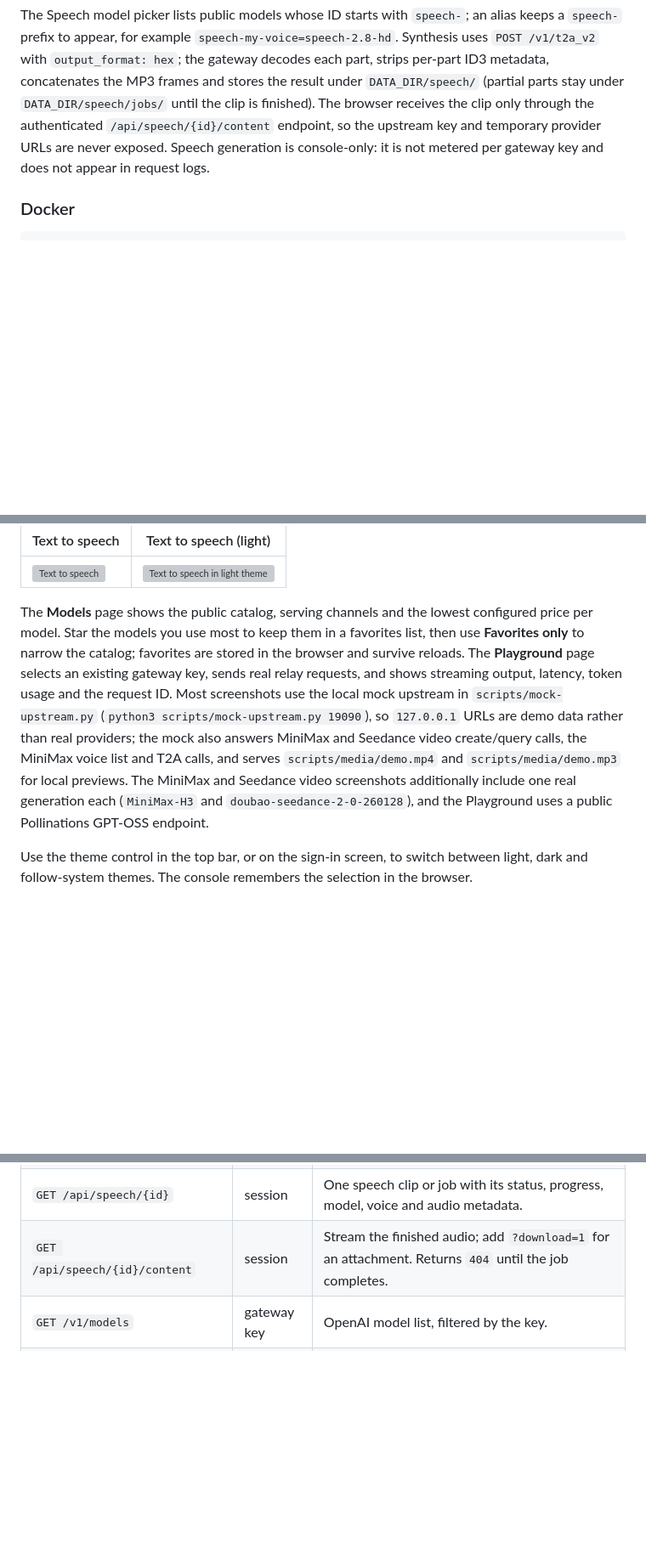
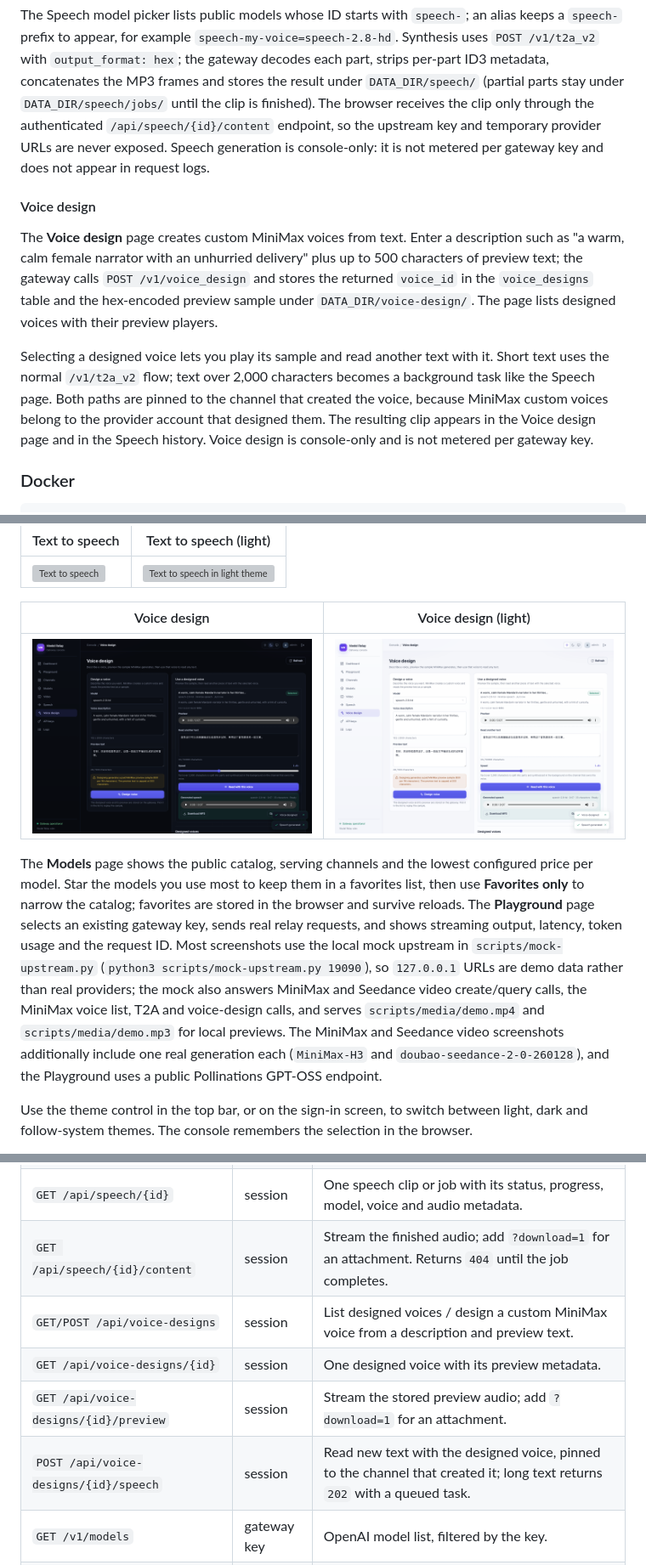
Before and after one commit to big91987/model-relay-by-dshsa, a Markdown page: README.md, 3 parts joined by grey strips. Shown at 85% size. Rendered like a GitHub page; pictures changed too: docs/screenshots/voice-design-after.png (added), docs/screenshots/voice-design-light.png (added); blank space fills up the shorter version; grey boxes are pictures that could not be loaded.

Commit message:
feat: add MiniMax voice design with preview and read-aloud

````diff
--- a/README.md
+++ b/README.md
@@ -125,6 +126,12 @@ Text up to 2,000 characters is synthesized while the page waits. Longer text is
 
 The Speech model picker lists public models whose ID starts with `speech-`; an alias keeps a `speech-` prefix to appear, for example `speech-my-voice=speech-2.8-hd`. Synthesis uses `POST /v1/t2a_v2` with `output_format: hex`; the gateway decodes each part, strips per-part ID3 metadata, concatenates the MP3 frames and stores the result under `DATA_DIR/speech/` (partial parts stay under `DATA_DIR/speech/jobs/` until the clip is finished). The browser receives the clip only through the authenticated `/api/speech/{id}/content` endpoint, so the upstream key and temporary provider URLs are never exposed. Speech generation is console-only: it is not metered per gateway key and does not appear in request logs.
 
+#### Voice design
+
+The **Voice design** page creates custom MiniMax voices from text. Enter a description such as "a warm, calm female narrator with an unhurried delivery" plus up to 500 characters of preview text; the gateway calls `POST /v1/voice_design` and stores the returned `voice_id` in the `voice_designs` table and the hex-encoded preview sample under `DATA_DIR/voice-design/`. The page lists designed voices with their preview players.
+
+Selecting a designed voice lets you play its sample and read another text with it. Short text uses the normal `/v1/t2a_v2` flow; text over 2,000 characters becomes a background task like the Speech page. Both paths are pinned to the channel that created the voice, because MiniMax custom voices belong to the provider account that designed them. The resulting clip appears in the Voice design page and in the Speech history. Voice design is console-only and is not metered per gateway key.
+
 ### Docker
 
 ```bash
@@ -181,7 +188,11 @@ Changing `SECRET_KEY` invalidates admin sessions and makes existing channel keys
 | --- | --- |
 | ![Text to speech](docs/screenshots/speech-after.png) | ![Text to speech in light theme](docs/screenshots/speech-light.png) |
 
-The **Models** page shows the public catalog, serving channels and the lowest configured price per model. Star the models you use most to keep them in a favorites list, then use **Favorites only** to narrow the catalog; favorites are stored in the browser and survive reloads. The **Playground** page selects an existing gateway key, sends real relay requests, and shows streaming output, latency, token usage and the request ID. Most screenshots use the local mock upstream in `scripts/mock-upstream.py` (`python3 scripts/mock-upstream.py 19090`), so `127.0.0.1` URLs are demo data rather than real providers; the mock also answers MiniMax and Seedance video create/query calls, the MiniMax voice list and T2A calls, and serves `scripts/media/demo.mp4` and `scripts/media/demo.mp3` for local previews. The MiniMax and Seedance video screenshots additionally include one real generation each (`MiniMax-H3` and `doubao-seedance-2-0-260128`), and the Playground uses a public Pollinations GPT-OSS endpoint.
+| Voice design | Voice design (light) |
+| --- | --- |
+| ![Voice design](docs/screenshots/voice-design-after.png) | ![Voice design in light theme](docs/screenshots/voice-design-light.png) |
+
+The **Models** page shows the public catalog, serving channels and the lowest configured price per model. Star the models you use most to keep them in a favorites list, then use **Favorites only** to narrow the catalog; favorites are stored in the browser and survive reloads. The **Playground** page selects an existing gateway key, sends real relay requests, and shows streaming output, latency, token usage and the request ID. Most screenshots use the local mock upstream in `scripts/mock-upstream.py` (`python3 scripts/mock-upstream.py 19090`), so `127.0.0.1` URLs are demo data rather than real providers; the mock also answers MiniMax and Seedance video create/query calls, the MiniMax voice list, T2A and voice-design calls, and serves `scripts/media/demo.mp4` and `scripts/media/demo.mp3` for local previews. The MiniMax and Seedance video screenshots additionally include one real generation each (`MiniMax-H3` and `doubao-seedance-2-0-260128`), and the Playground uses a public Pollinations GPT-OSS endpoint.
 
 Use the theme control in the top bar, or on the sign-in screen, to switch between light, dark and follow-system themes. The console remembers the selection in the browser.
 
@@ -295,6 +306,10 @@ Admin endpoints use the `mr_session` HttpOnly cookie created by `POST /api/auth/
 | `GET/POST /api/speech` | session | List speech clips and background tasks / synthesize text with a MiniMax voice. Long text returns `202` with a queued task. |
 | `GET /api/speech/{id}` | session | One speech clip or job with its status, progress, model, voice and audio metadata. |
 | `GET /api/speech/{id}/content` | session | Stream the finished audio; add `?download=1` for an attachment. Returns `404` until the job completes. |
+| `GET/POST /api/voice-designs` | session | List designed voices / design a custom MiniMax voice from a description and preview text. |
+| `GET /api/voice-designs/{id}` | session | One designed voice with its preview metadata. |
+| `GET /api/voice-designs/{id}/preview` | session | Stream the stored preview audio; add `?download=1` for an attachment. |
+| `POST /api/voice-designs/{id}/speech` | session | Read new text with the designed voice, pinned to the channel that created it; long text returns `202` with a queued task. |
 | `GET /v1/models` | gateway key | OpenAI model list, filtered by the key. |
 | `POST /v1/chat/completions` | gateway key | OpenAI-compatible chat completions, streaming supported. |
 | `POST /v1/embeddings` | gateway key | Embeddings passthrough for OpenAI-compatible channels. |
````
Also changed, not shown: other parts of README.md (+5 -4 lines), docs/screenshots/voice-design-before.png (added), 15 other files.
